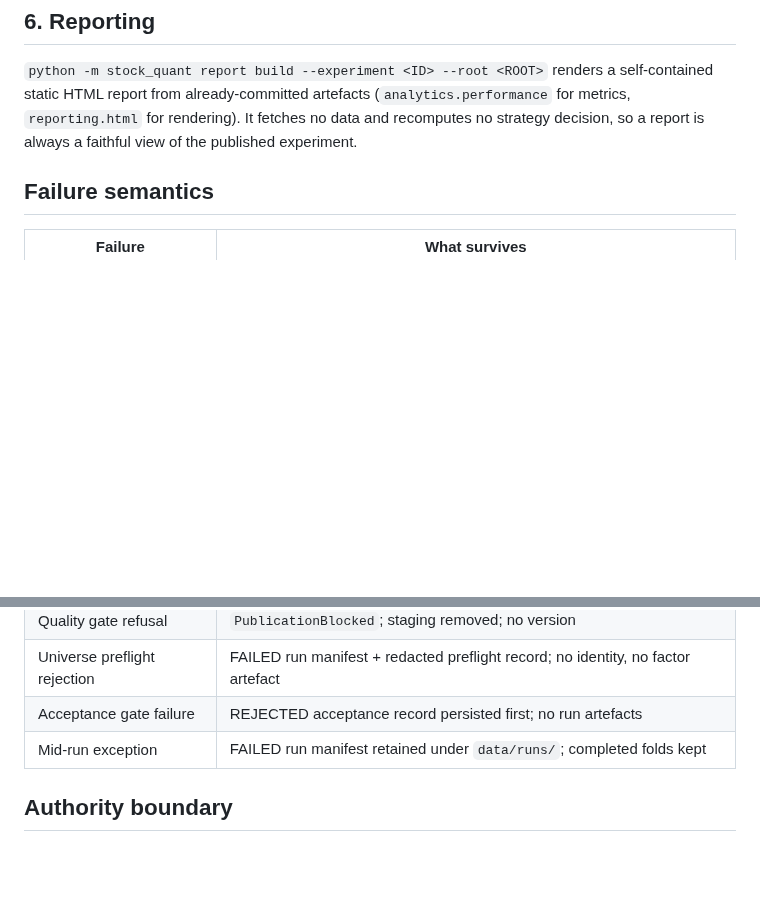
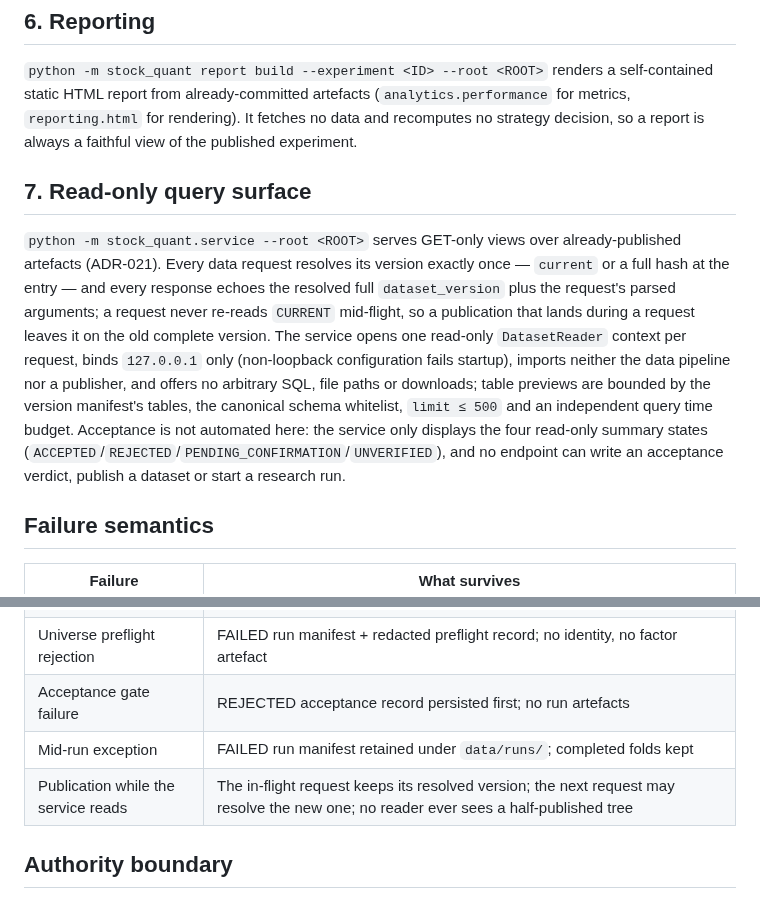
Before and after one commit to Ji-Baoning/stock_quant, a Markdown page: docs/architecture/data-flow.md, 2 parts joined by grey strips. Rendered like a GitHub page; blank space fills up the shorter version.

Commit message:
docs(architecture): record the read-only query surface in the fact layer
Co-Authored-By: Claude Code <noreply@anthropic.com>

```diff
--- a/docs/architecture/data-flow.md
+++ b/docs/architecture/data-flow.md
@@ -160,6 +160,25 @@ self-contained static HTML report from already-committed artefacts
 fetches no data and recomputes no strategy decision, so a report is always a
 faithful view of the published experiment.
 
+## 7. Read-only query surface
+
+`python -m stock_quant.service --root <ROOT>` serves GET-only views over
+already-published artefacts (ADR-021). Every data request resolves its
+version exactly once — `current` or a full hash at the entry — and every
+response echoes the resolved full `dataset_version` plus the request's
+parsed arguments; a request never re-reads `CURRENT` mid-flight, so a
+publication that lands during a request leaves it on the old complete
+version. The service opens one read-only `DatasetReader` context per
+request, binds `127.0.0.1` only (non-loopback configuration fails
+startup), imports neither the data pipeline nor a publisher, and offers no
+arbitrary SQL, file paths or downloads; table previews are bounded by the
+version manifest's tables, the canonical schema whitelist, `limit ≤ 500`
+and an independent query time budget. Acceptance is not automated here:
+the service only displays the four read-only summary states
+(`ACCEPTED`/`REJECTED`/`PENDING_CONFIRMATION`/`UNVERIFIED`), and no
+endpoint can write an acceptance verdict, publish a dataset or start a
+research run.
+
 ## Failure semantics
 
 | Failure | What survives |
@@ -169,6 +188,7 @@ faithful view of the published experiment.
 | Universe preflight rejection | FAILED run manifest + redacted preflight record; no identity, no factor artefact |
 | Acceptance gate failure | REJECTED acceptance record persisted first; no run artefacts |
 | Mid-run exception | FAILED run manifest retained under `data/runs/`; completed folds kept |
+| Publication while the service reads | The in-flight request keeps its resolved version; the next request may resolve the new one; no reader ever sees a half-published tree |
 
 ## Authority boundary
 
```
Also changed, not shown: docs/architecture/module-map.md (+6 -1 lines), docs/architecture/overview.md (+19 -5 lines).
